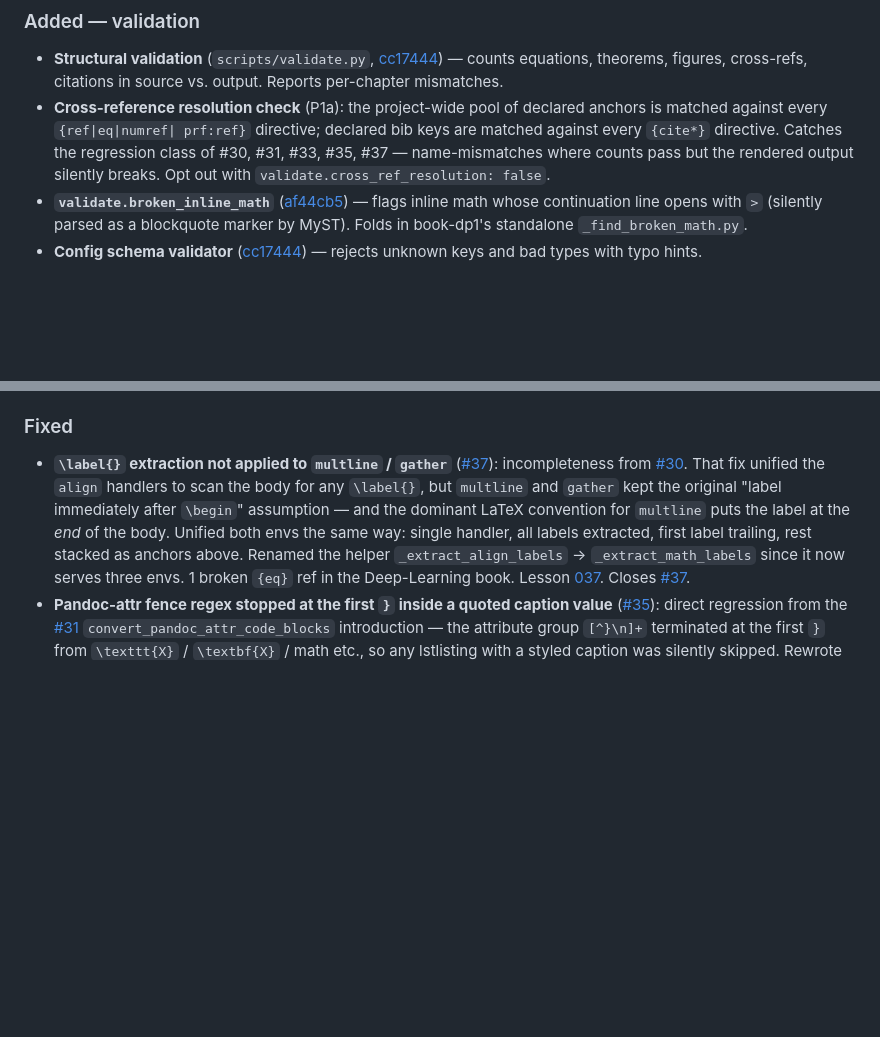
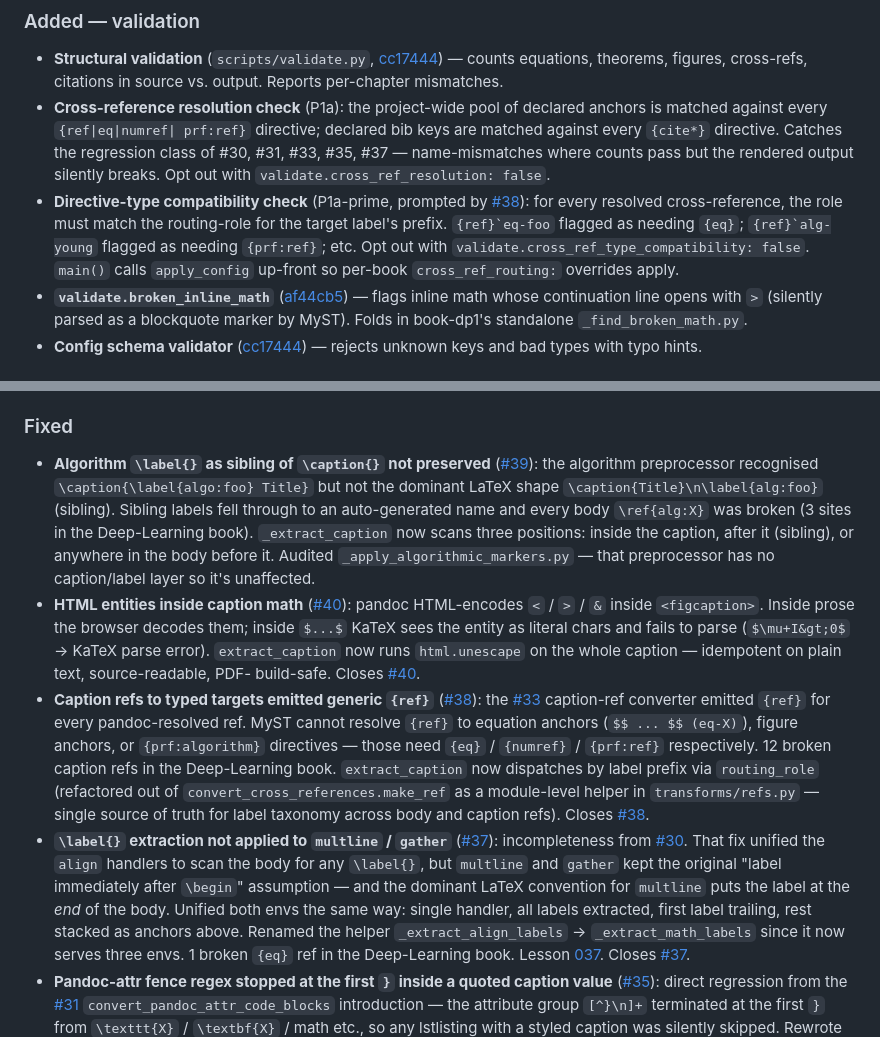
Before and after one commit to QuantEcon/claude-latex-to-myst, a Markdown page: CHANGELOG.md, 2 parts joined by grey strips. Rendered like a GitHub page; blank space fills up the shorter version.

Commit message:
docs: CHANGELOG entries for #38 / #39 / #40 and P1a-prime

```diff
--- a/CHANGELOG.md
+++ b/CHANGELOG.md
@@ -105,6 +105,14 @@ haven't validated. Everything below is on `main` and available now.
   #33, #35, #37 — name-mismatches where counts pass but the
   rendered output silently breaks. Opt out with
   `validate.cross_ref_resolution: false`.
+- **Directive-type compatibility check** (P1a-prime, prompted by
+  [#38]): for every resolved cross-reference, the role must match
+  the routing-role for the target label's prefix. ``{ref}`eq-foo``
+  flagged as needing ``{eq}``; ``{ref}`alg-young`` flagged as
+  needing ``{prf:ref}``; etc. Opt out with
+  `validate.cross_ref_type_compatibility: false`. ``main()`` calls
+  ``apply_config`` up-front so per-book ``cross_ref_routing:``
+  overrides apply.
 - **`validate.broken_inline_math`** ([af44cb5]) — flags inline math
   whose continuation line opens with `>` (silently parsed as a
   blockquote marker by MyST). Folds in book-dp1's standalone
@@ -192,6 +200,34 @@ haven't validated. Everything below is on `main` and available now.
 
 ### Fixed
 
+- **Algorithm `\label{}` as sibling of `\caption{}` not preserved**
+  ([#39]): the algorithm preprocessor recognised
+  ``\caption{\label{algo:foo} Title}`` but not the dominant LaTeX
+  shape ``\caption{Title}\n\label{alg:foo}`` (sibling). Sibling
+  labels fell through to an auto-generated name and every body
+  ``\ref{alg:X}`` was broken (3 sites in the Deep-Learning book).
+  ``_extract_caption`` now scans three positions: inside the caption,
+  after it (sibling), or anywhere in the body before it. Audited
+  ``_apply_algorithmic_markers.py`` — that preprocessor has no
+  caption/label layer so it's unaffected.
+- **HTML entities inside caption math** ([#40]): pandoc HTML-encodes
+  ``<`` / ``>`` / ``&`` inside ``<figcaption>``. Inside prose the
+  browser decodes them; inside ``$...$`` KaTeX sees the entity as
+  literal chars and fails to parse (``$\mu+I&gt;0$`` → KaTeX parse
+  error). ``extract_caption`` now runs ``html.unescape`` on the
+  whole caption — idempotent on plain text, source-readable, PDF-
+  build-safe. Closes [#40].
+- **Caption refs to typed targets emitted generic `{ref}`** ([#38]):
+  the [#33] caption-ref converter emitted ``{ref}`` for every
+  pandoc-resolved ref. MyST cannot resolve ``{ref}`` to equation
+  anchors (``$$ ... $$ (eq-X)``), figure anchors, or
+  ``{prf:algorithm}`` directives — those need ``{eq}`` /
+  ``{numref}`` / ``{prf:ref}`` respectively. 12 broken caption refs
+  in the Deep-Learning book. ``extract_caption`` now dispatches by
+  label prefix via ``routing_role`` (refactored out of
+  ``convert_cross_references.make_ref`` as a module-level helper
+  in ``transforms/refs.py`` — single source of truth for label
+  taxonomy across body and caption refs). Closes [#38].
 - **`\label{}` extraction not applied to `multline` / `gather`**
   ([#37]): incompleteness from [#30]. That fix unified the
   ``align`` handlers to scan the body for any ``\label{}``, but
```
Also changed, not shown: other parts of CHANGELOG.md (+3 -0 lines).
